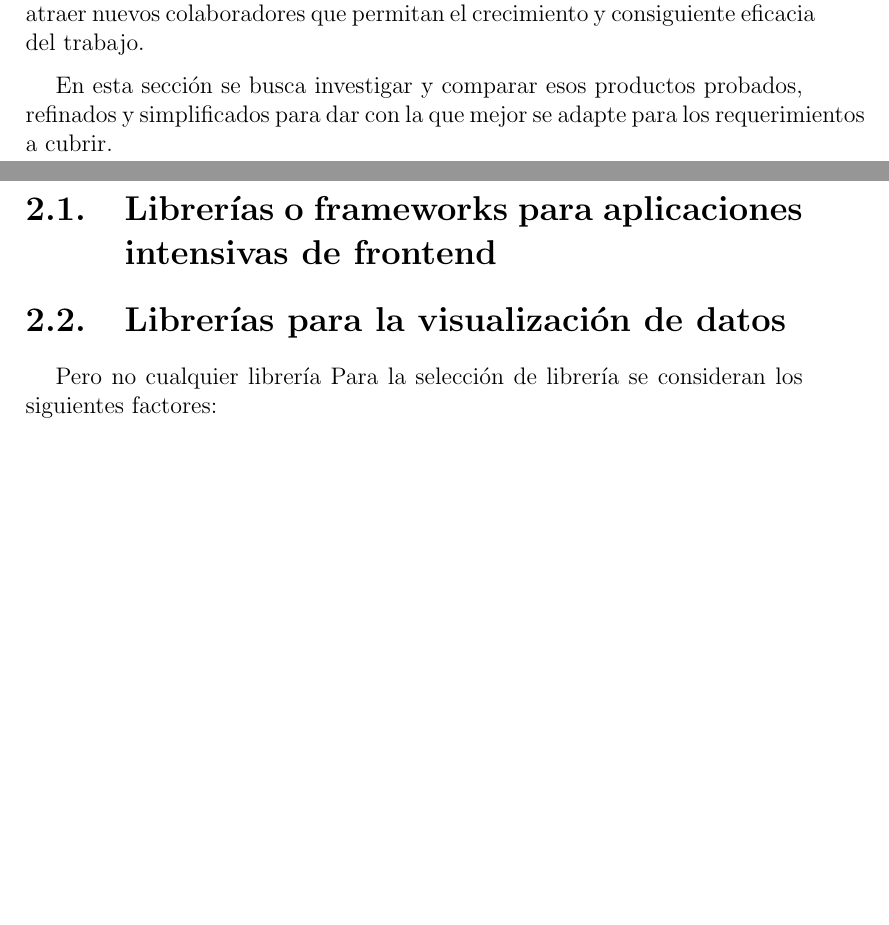
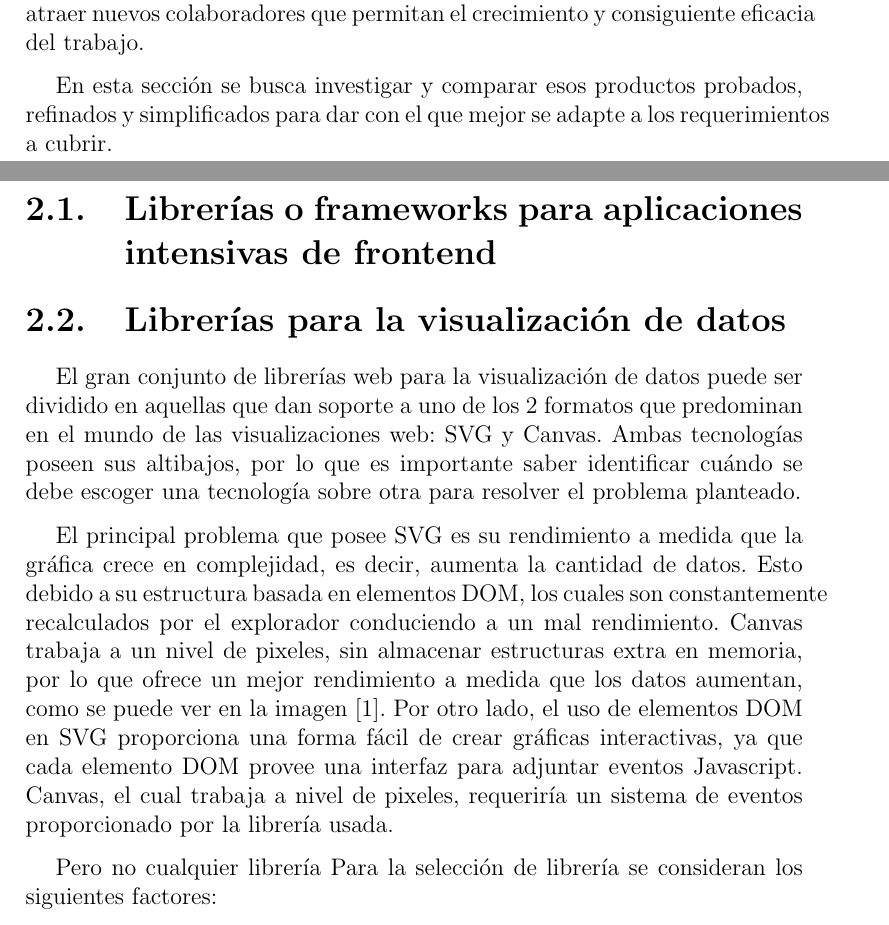
Before and after one commit to adrianjmejias/TrabajoEspecialDeGrado, a LaTeX document (seminario/main.tex, which reads seminario/2-TecVisDatos/TecVisDatos.tex): two parts of pages 7 and 8 of 41 before the commit and two parts of pages 7 and 8 of 42 after it, joined at a grey line, cut so that both start at the same text, the shorter picture padded with empty space. Compiled offline with pdfLaTeX.

Commit message:
Tirado changes

```diff
--- a/seminario/2-TecVisDatos/TecVisDatos.tex
+++ b/seminario/2-TecVisDatos/TecVisDatos.tex
@@ -6,13 +6,18 @@ De esta manera se facilita la identificación, localización de errores, patrone
 
 Esta tarea además de importante es compleja por lo cual necesita de agrupaciones que se encarguen de trabajar en ella constantemente. Estas agrupaciones publican sus esfuerzos en plataformas como Github para así poder aportar a la investigación, discutir soluciones, revisar problemas y atraer nuevos colaboradores que permitan el crecimiento y consiguiente eficacia del trabajo.
 
-En esta sección se busca investigar y comparar esos productos probados, refinados y simplificados para dar con la que mejor se adapte para los requerimientos a cubrir.
+En esta sección se busca investigar y comparar esos productos probados, refinados y simplificados para dar con el que mejor se adapte a los requerimientos a cubrir.
 
 \section{Librerías o frameworks para aplicaciones intensivas de frontend}
 
 %LATE_TODO
 
 \section{Librerías para la visualización de datos}
+
+El gran conjunto de librerías web para la visualización de datos puede ser dividido en aquellas que dan soporte a uno de los 2 formatos que predominan en el mundo de las visualizaciones web: SVG y Canvas. Ambas tecnologías poseen sus altibajos, por lo que es importante saber identificar cuándo se debe escoger una tecnología sobre otra para resolver el problema planteado.
+
+El principal problema que posee SVG es su rendimiento a medida que la gráfica crece en complejidad, es decir, aumenta la cantidad de datos. Esto debido a su estructura basada en elementos DOM, los cuales son constantemente recalculados por el explorador conduciendo a un mal rendimiento. Canvas trabaja a un nivel de pixeles, sin almacenar estructuras extra en memoria, por lo que ofrece un mejor rendimiento a medida que los datos aumentan, como se puede ver en la imagen [1]. Por otro lado, el uso de elementos DOM en SVG proporciona una forma fácil de crear gráficas interactivas, ya que cada elemento DOM provee una interfaz para adjuntar eventos Javascript. Canvas, el cual trabaja a nivel de pixeles, requeriría un sistema de eventos proporcionado por la librería usada.
+
 Pero no cualquier librería
 Para la selección de librería se consideran los siguientes factores:
 
```
Also changed, not shown: seminario/bibliography.bib (+1 -1 lines).
